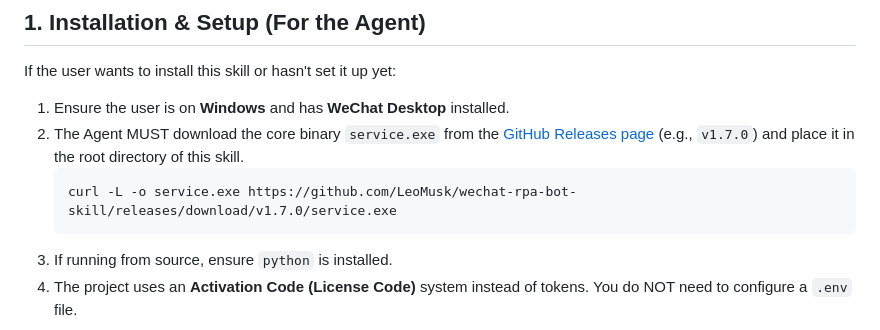
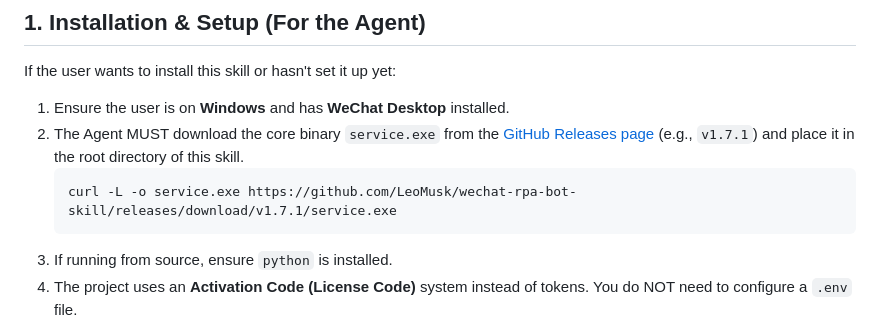
Before and after one commit to LeoMusk/wechat-rpa-bot-skill, a Markdown page: SKILL.md, the part around the change. Rendered like a GitHub page.

````diff
--- a/SKILL.md
+++ b/SKILL.md
@@ -11,9 +11,9 @@ This skill allows any Agent (like OpenClaw) to act as a WeChat assistant by hook
 
 If the user wants to install this skill or hasn't set it up yet:
 1. Ensure the user is on **Windows** and has **WeChat Desktop** installed.
-2. The Agent MUST download the core binary `service.exe` from the [GitHub Releases page](https://github.com/LeoMusk/wechat-rpa-bot-skill/releases) (e.g., `v1.7.0`) and place it in the root directory of this skill.
+2. The Agent MUST download the core binary `service.exe` from the [GitHub Releases page](https://github.com/LeoMusk/wechat-rpa-bot-skill/releases) (e.g., `v1.7.1`) and place it in the root directory of this skill.
    ```bash
-   curl -L -o service.exe https://github.com/LeoMusk/wechat-rpa-bot-skill/releases/download/v1.7.0/service.exe
+   curl -L -o service.exe https://github.com/LeoMusk/wechat-rpa-bot-skill/releases/download/v1.7.1/service.exe
    ```
 3. If running from source, ensure `python` is installed.
 4. The project uses an **Activation Code (License Code)** system instead of tokens. You do NOT need to configure a `.env` file.
````
